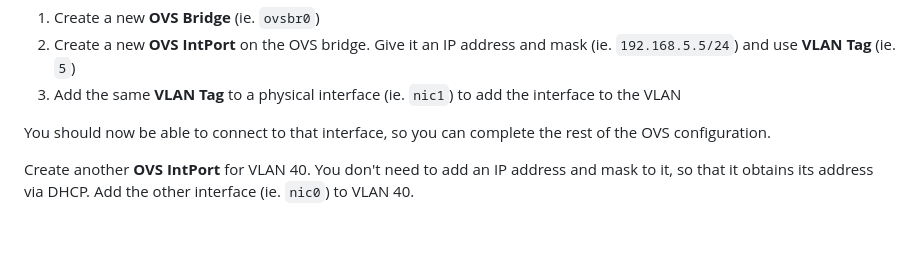
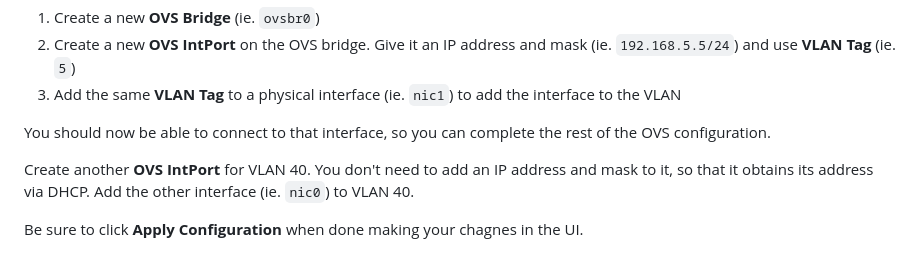
Before and after one commit to seanmerrow/cyberlab, a Markdown page: README.md, the part around the change. Drawn GitHub-style; blank space fills up the shorter version.

Commit message:
Update README with configuration application reminder
Added note to apply configuration changes in the UI.

```diff
--- a/README.md
+++ b/README.md
@@ -41,6 +41,8 @@ Switching from Linux bridge to Open vSwitch must be done carefully so you don't
 You should now be able to connect to that interface, so you can complete the rest of the OVS configuration.
 
 Create another **OVS IntPort** for VLAN 40. You don't need to add an IP address and mask to it, so that it obtains its address via DHCP. Add the other interface (ie. `nic0`) to VLAN 40.
+
+Be sure to click **Apply Configuration** when done making your chagnes in the UI.
 
 ![OVS configuration](assets/images/ovs-config.png)
 
```
